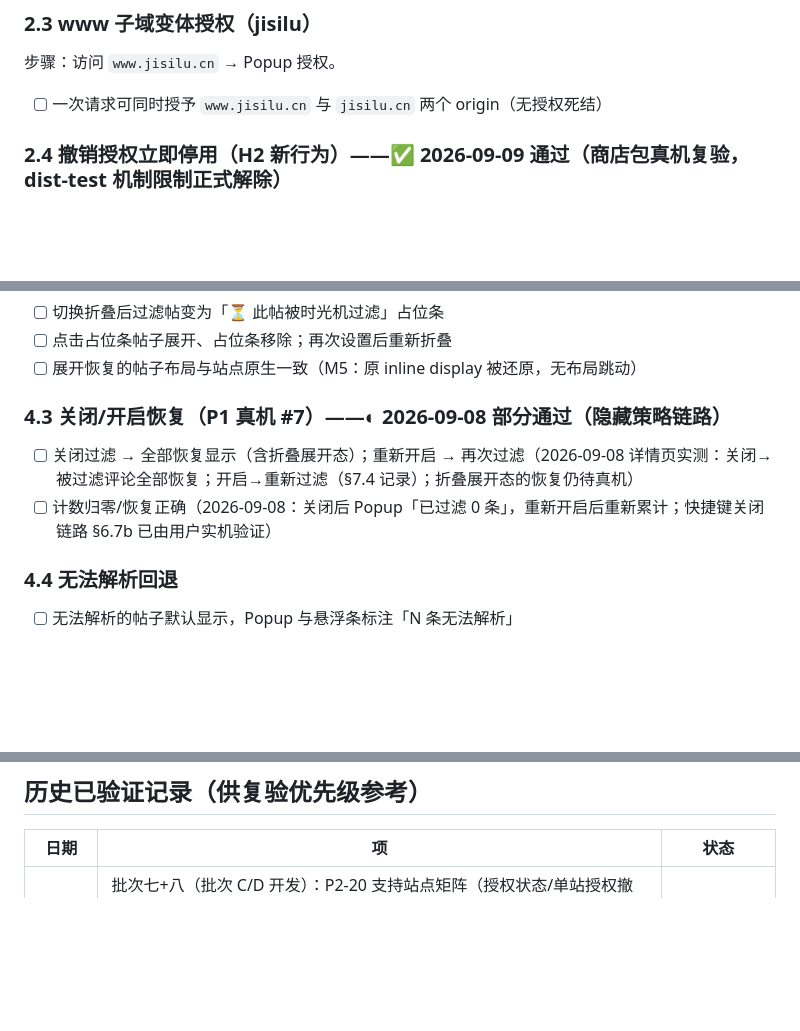
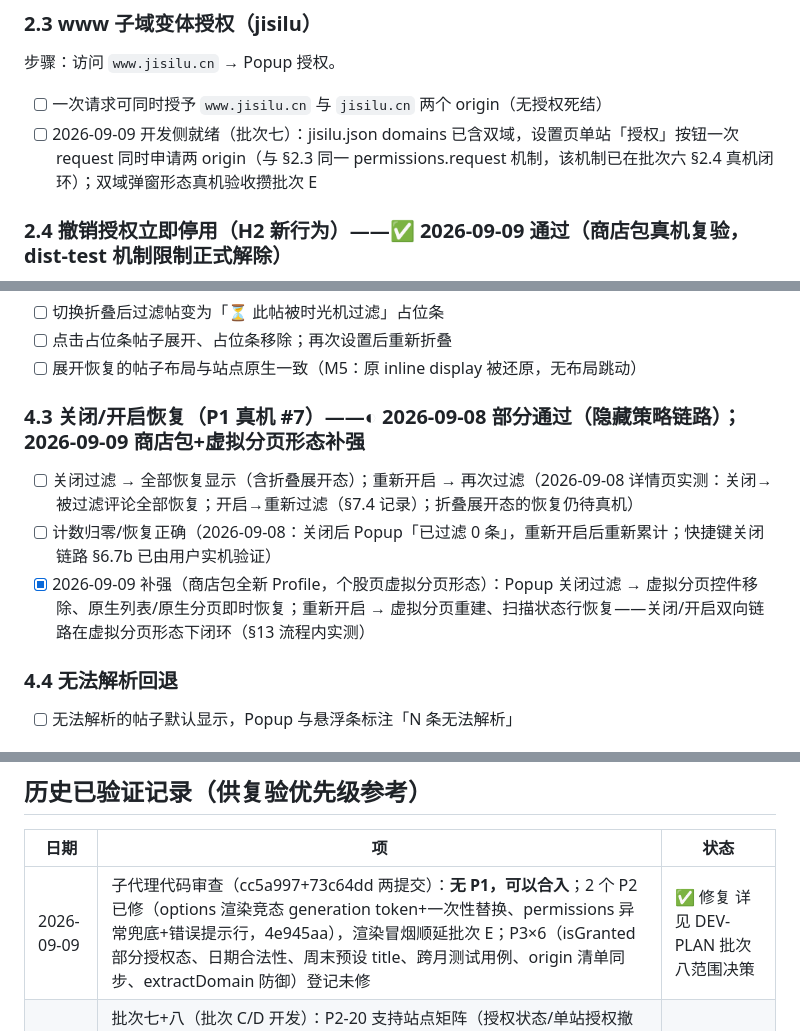
Before and after one commit to jin2lv/chrome_time_filter, a Markdown page: VERIFY-CHECKLIST.md, 3 parts joined by grey strips. Drawn GitHub-style; blank space fills up the shorter version.

Commit message:
docs: mark batch B close-restore and jisilu dual-origin notes from session audit

```diff
--- a/VERIFY-CHECKLIST.md
+++ b/VERIFY-CHECKLIST.md
@@ -54,6 +54,7 @@
 ### 2.3 www 子域变体授权（jisilu）
 步骤：访问 `www.jisilu.cn` → Popup 授权。
 - [ ] 一次请求可同时授予 `www.jisilu.cn` 与 `jisilu.cn` 两个 origin（无授权死结）
+- [ ] 2026-09-09 开发侧就绪（批次七）：jisilu.json domains 已含双域，设置页单站「授权」按钮一次 request 同时申请两 origin（与 §2.3 同一 permissions.request 机制，该机制已在批次六 §2.4 真机闭环）；双域弹窗形态真机验收攒批次 E
 
 ### 2.4 撤销授权立即停用（H2 新行为）——✅ 2026-09-09 通过（商店包真机复验，dist-test 机制限制正式解除）
 步骤：开启过滤（有隐藏帖子）→ 设置页「已授权站点管理」移除 xueqiu.com → 返回雪球页面（**不刷新**）。
@@ -118,9 +119,10 @@
 - [ ] 点击占位条帖子展开、占位条移除；再次设置后重新折叠
 - [ ] 展开恢复的帖子布局与站点原生一致（M5：原 inline display 被还原，无布局跳动）
 
-### 4.3 关闭/开启恢复（P1 真机 #7）——◐ 2026-09-08 部分通过（隐藏策略链路）
+### 4.3 关闭/开启恢复（P1 真机 #7）——◐ 2026-09-08 部分通过（隐藏策略链路）；2026-09-09 商店包+虚拟分页形态补强
 - [ ] 关闭过滤 → 全部恢复显示（含折叠展开态）；重新开启 → 再次过滤（2026-09-08 详情页实测：关闭→被过滤评论全部恢复；开启→重新过滤（§7.4 记录）；折叠展开态的恢复仍待真机）
 - [ ] 计数归零/恢复正确（2026-09-08：关闭后 Popup「已过滤 0 条」，重新开启后重新累计；快捷键关闭链路 §6.7b 已由用户实机验证）
+- [x] 2026-09-09 补强（商店包全新 Profile，个股页虚拟分页形态）：Popup 关闭过滤 → 虚拟分页控件移除、原生列表/原生分页即时恢复；重新开启 → 虚拟分页重建、扫描状态行恢复——关闭/开启双向链路在虚拟分页形态下闭环（§13 流程内实测）
 
 ### 4.4 无法解析回退
 - [ ] 无法解析的帖子默认显示，Popup 与悬浮条标注「N 条无法解析」
@@ -332,6 +334,7 @@
 
 | 日期 | 项 | 状态 |
 |------|----|------|
+| 2026-09-09 | 子代理代码审查（cc5a997+73c64dd 两提交）：**无 P1，可以合入**；2 个 P2 已修（options 渲染竞态 generation token+一次性替换、permissions 异常兜底+错误提示行，4e945aa），渲染冒烟顺延批次 E；P3×6（isGranted 部分授权态、日期合法性、周末预设 title、跨月测试用例、origin 清单同步、extractDomain 防御）登记未修 | ✅ 修复 详见 DEV-PLAN 批次八范围决策 |
 | 2026-09-09 | 批次七+八（批次 C/D 开发）：P2-20 支持站点矩阵（授权状态/单站授权撤销/授权全部按钮/每站记忆管理）+ P2-18 页面类型能力矩阵（雪球 3 类页面 7 列表格）+ 金融区间预设 3 项（午间复盘/交易时段/交易日全天，工作日口径）+ last_verified 数据驱动验证日期；npm test 16 文件全绿（新增 sites-panel 27 项 + trading-day 13 项）、tsc 0 错、构建 ✅；dist-test 真机冒烟（设置页矩阵/区间 7 预设/交易日全天填值）通过；授权弹窗与新预设过滤行为回归攒批次 E | ✅ 开发完成 详见 DEV-PLAN 批次七/八 |
 | 2026-09-09 | 批次六（批次B 闭闸门）：出新商店 ZIP（旧包留档 archive）→ 全新 Profile §13 端到端（引导/未授权态/授权/过滤/关闭恢复/失效模态/网络核验全过，登出态边界如实标注）→ §2.4 撤销授权 4 项（permissions.remove 生效，原生列表即时恢复，dist-test 机制限制正式解除）→ §2.1/2.2/2.5 同批闭环 → chrome://extensions 仅 6 条 modulepreload 警告（无害备案）→ **P2-16 闸门正式关闭** | ✅ 详见 §1.1/§2.1/§2.2/§2.4/§2.5/§13 与 DEV-PLAN 批次六记录 |
 | 2026-09-09 | P2-17 切片 1 真机回归批：§5.6 信息流连续补拉全状态（白名单挂载/命中即停/exhausted/cancelled/区间模式/悬浮条屏数双语义）；§5.1 区间版其余类别抽查（自选/基金/资讯/达人/私募/ETF ✅，视频 ⚠️ 适配覆盖缺口——窗口外视频卡片绕过过滤链，新观察 O1）；个股页 SZ300142 回归（区间=今天虚拟分页激活/深扫 33 原生页手动取消/截止 09-06 切回即时重滤）；§0 基线四项复跑全绿（14 文件）；全程零风控 | ✅/⚠️ 详见 §5.1/§5.6 与 DEV-PLAN 09-09 批次记录 |
```
